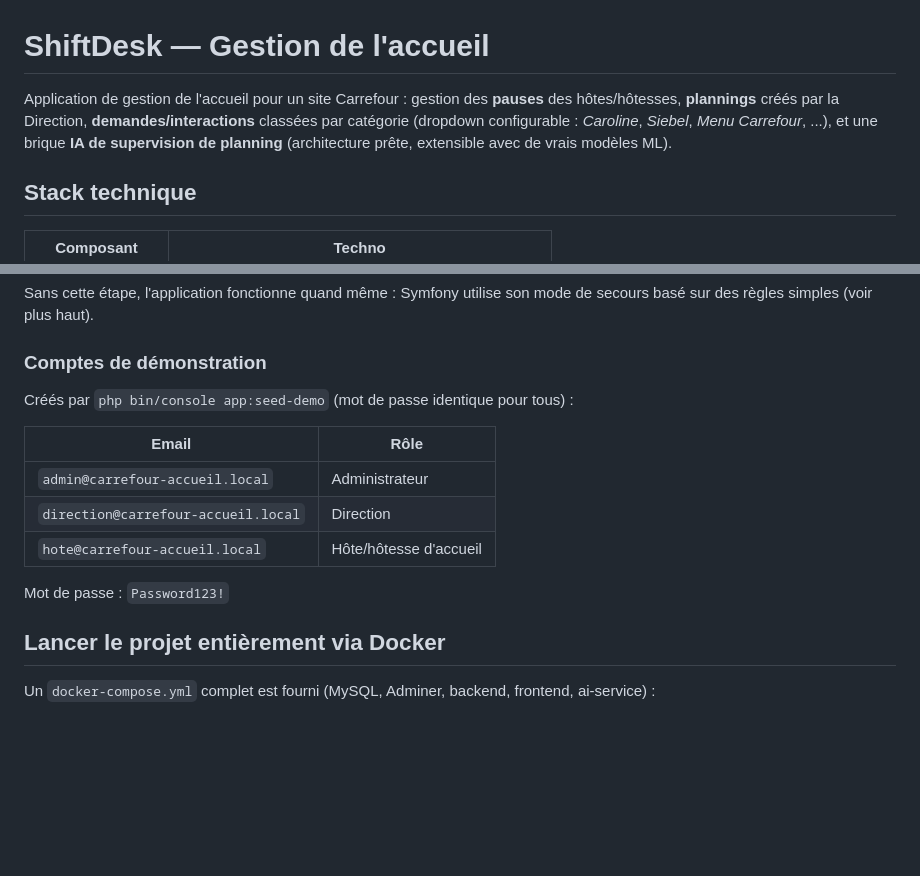
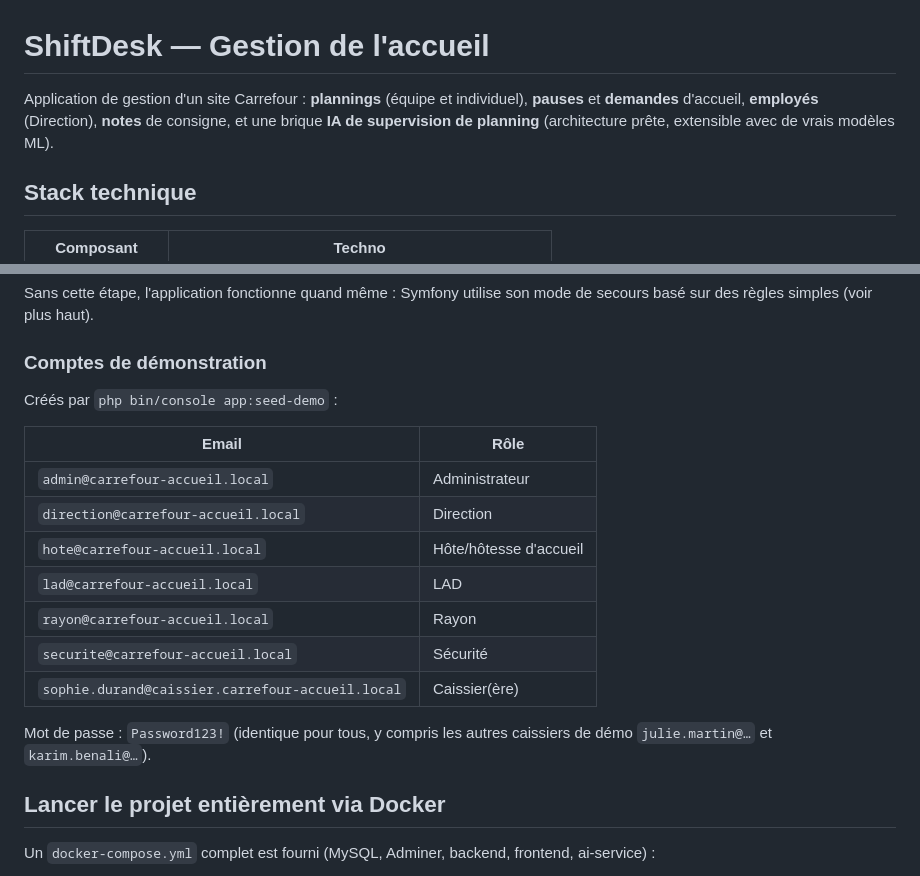
Before and after one commit to dragent/shiftdesk, a Markdown page: README.md, 2 parts joined by grey strips. GitHub-like rendering; blank space fills up the shorter version.

```diff
--- a/README.md
+++ b/README.md
@@ -1,11 +1,9 @@
 # ShiftDesk — Gestion de l'accueil
 
-Application de gestion de l'accueil pour un site Carrefour : gestion des
-**pauses** des hôtes/hôtesses, **plannings** créés par la Direction,
-**demandes/interactions** classées par catégorie (dropdown configurable :
-*Caroline*, *Siebel*, *Menu Carrefour*, ...), et une brique **IA de
-supervision de planning** (architecture prête, extensible avec de vrais
-modèles ML).
+Application de gestion d'un site Carrefour : **plannings** (équipe et
+individuel), **pauses** et **demandes** d'accueil, **employés** (Direction),
+**notes** de consigne, et une brique **IA de supervision de planning**
+(architecture prête, extensible avec de vrais modèles ML).
 
 ## Stack technique
 
@@ -134,16 +142,20 @@ son mode de secours basé sur des règles simples (voir plus haut).
 
 ### Comptes de démonstration
 
-Créés par `php bin/console app:seed-demo` (mot de passe identique pour
-tous) :
+Créés par `php bin/console app:seed-demo` :
 
 | Email | Rôle |
 |---|---|
 | `admin@carrefour-accueil.local` | Administrateur |
 | `direction@carrefour-accueil.local` | Direction |
 | `hote@carrefour-accueil.local` | Hôte/hôtesse d'accueil |
+| `lad@carrefour-accueil.local` | LAD |
+| `rayon@carrefour-accueil.local` | Rayon |
+| `securite@carrefour-accueil.local` | Sécurité |
+| `sophie.durand@caissier.carrefour-accueil.local` | Caissier(ère) |
 
-Mot de passe : `Password123!`
+Mot de passe : `Password123!` (identique pour tous, y compris les autres
+caissiers de démo `julie.martin@…` et `karim.benali@…`).
 
 ## Lancer le projet entièrement via Docker
 
```
Also changed, not shown: other parts of README.md (+30 -13 lines).
